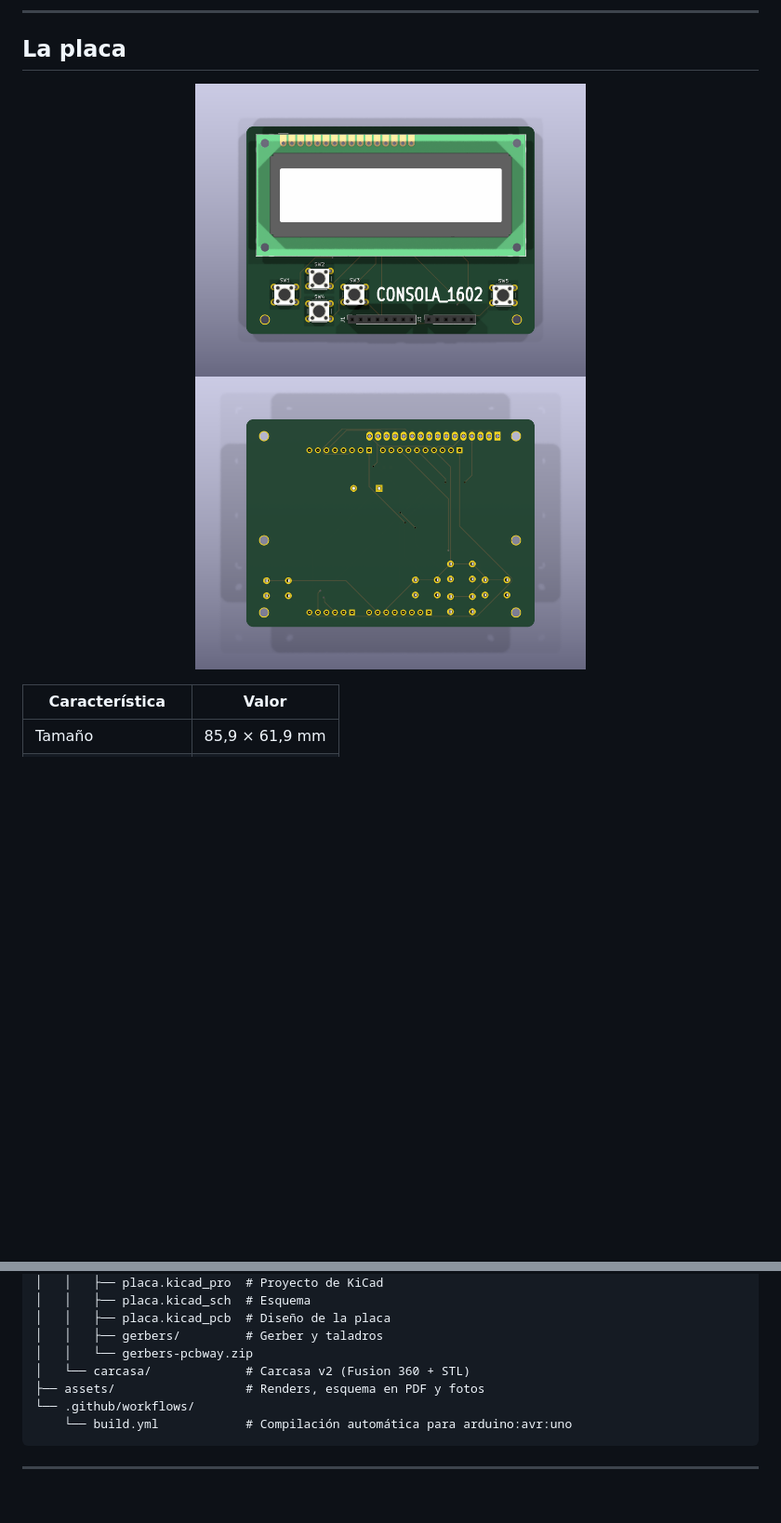
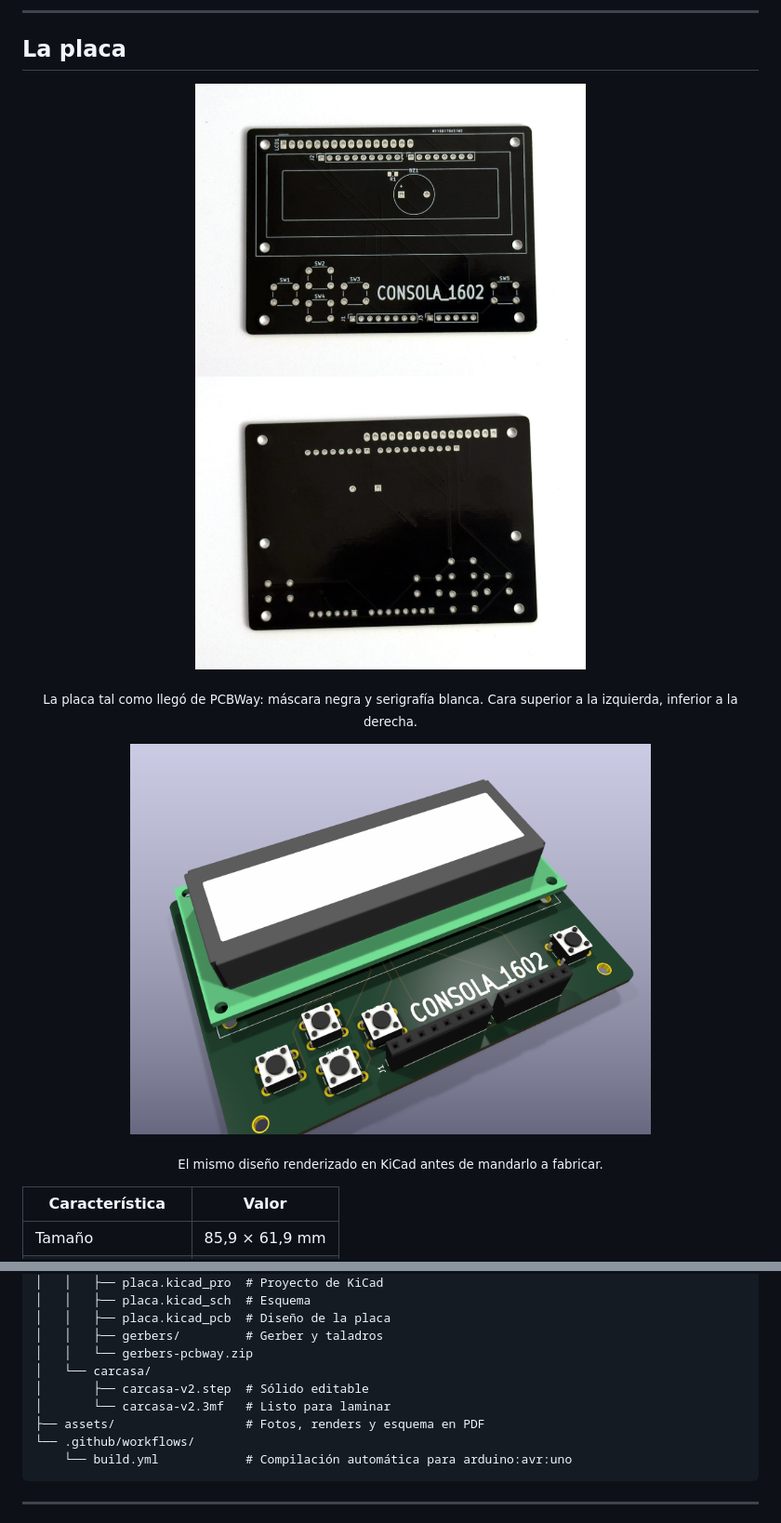
Before and after one commit to zoraizmahmood/Consola-1602-v2, a Markdown page: README.md, 2 parts joined by grey strips. Shown at 93% size. Rendered like a GitHub page; pictures changed too: assets/placa-cara-inferior.jpg (added), assets/placa-cara-superior.jpg (added); blank space fills up the shorter version.

````diff
--- a/README.md
+++ b/README.md
@@ -30,9 +30,15 @@ Todas las aplicaciones de la v1 siguen ahí: reloj con dígitos grandes, Snake,
 ## La placa
 
 <p align="center">
-  <img src="assets/pcb-top.png" alt="Cara superior de la PCB" width="420">
-  <img src="assets/pcb-bottom.png" alt="Cara inferior de la PCB" width="420">
+  <img src="assets/placa-cara-superior.jpg" alt="Cara superior de la PCB sin componentes" width="420">
+  <img src="assets/placa-cara-inferior.jpg" alt="Cara inferior de la PCB sin componentes" width="420">
 </p>
+<p align="center"><sub>La placa tal como llegó de PCBWay: máscara negra y serigrafía blanca. Cara superior a la izquierda, inferior a la derecha.</sub></p>
+
+<p align="center">
+  <img src="assets/pcb-3d.png" alt="Render 3D de la PCB en KiCad" width="560">
+</p>
+<p align="center"><sub>El mismo diseño renderizado en KiCad antes de mandarlo a fabricar.</sub></p>
 
 | Característica      | Valor                          |
 |---------------------|--------------------------------|
@@ -192,8 +201,10 @@ Consola-1602-v2/
 │   │   ├── placa.kicad_pcb  # Diseño de la placa
 │   │   ├── gerbers/         # Gerber y taladros
 │   │   └── gerbers-pcbway.zip
-│   └── carcasa/             # Carcasa v2 (Fusion 360 + STL)
-├── assets/                  # Renders, esquema en PDF y fotos
+│   └── carcasa/
+│       ├── carcasa-v2.step  # Sólido editable
+│       └── carcasa-v2.3mf   # Listo para laminar
+├── assets/                  # Fotos, renders y esquema en PDF
 └── .github/workflows/
     └── build.yml            # Compilación automática para arduino:avr:uno
 ```
````
Also changed, not shown: other parts of README.md (+11 -8 lines), hardware/carcasa/README.md (+10 -6 lines), assets/carcasa-v2.png (added), assets/placa-montada.jpg (added), assets/placas-pcbway.jpg (added), 3 other files.
